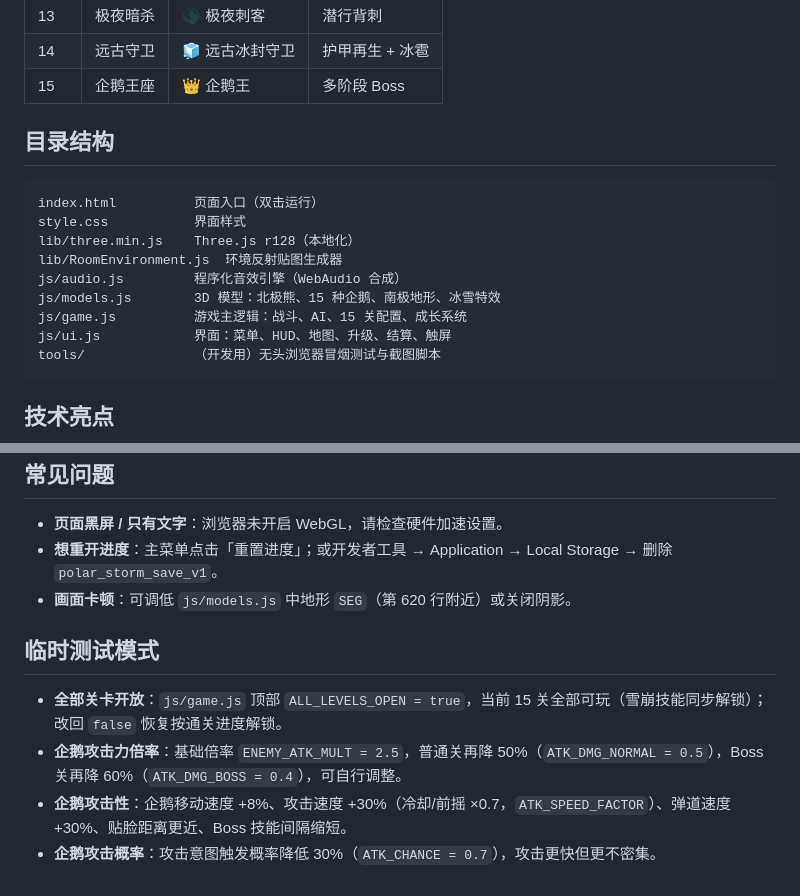
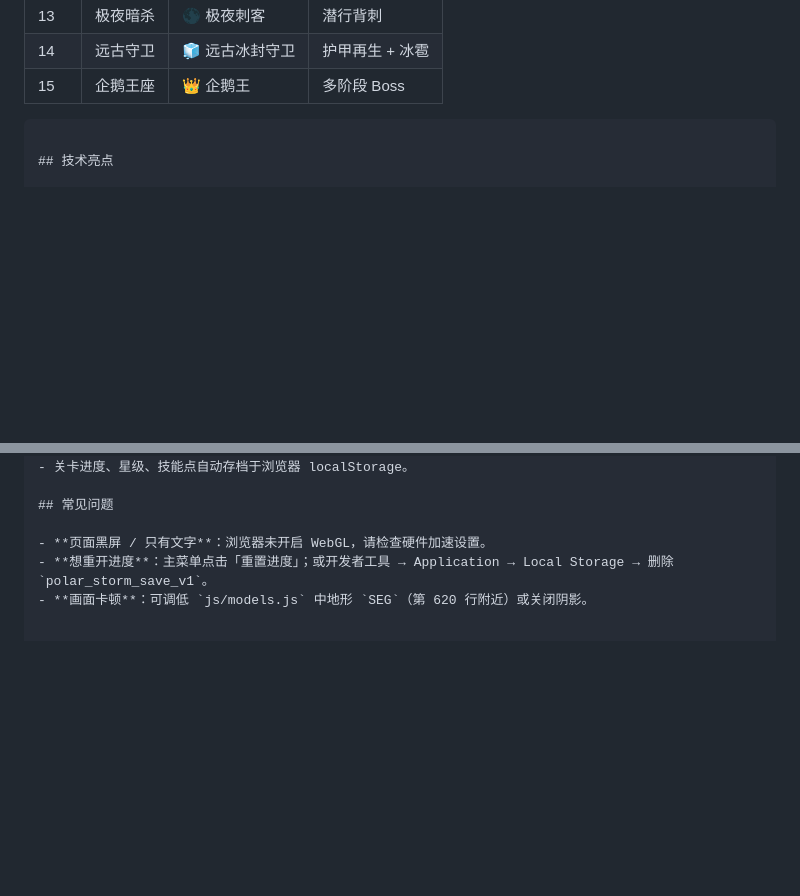
Before and after one commit to LazyCharles07/polarbearadventure, a Markdown page: README.md, 2 parts joined by grey strips. GitHub-like rendering; blank space fills up the shorter version.

Commit message:
Update README by removing outdated sections
Removed temporary test mode section and directory structure from README.

````diff
--- a/README.md
+++ b/README.md
@@ -61,19 +61,6 @@ python -m http.server 8080
 | 13 | 极夜暗杀 | 🌑 极夜刺客 | 潜行背刺 |
 | 14 | 远古守卫 | 🧊 远古冰封守卫 | 护甲再生 + 冰雹 |
 | 15 | 企鹅王座 | 👑 企鹅王 | 多阶段 Boss |
-
-## 目录结构
-
-```
-index.html          页面入口（双击运行）
-style.css           界面样式
-lib/three.min.js    Three.js r128（本地化）
-lib/RoomEnvironment.js  环境反射贴图生成器
-js/audio.js         程序化音效引擎（WebAudio 合成）
-js/models.js        3D 模型：北极熊、15 种企鹅、南极地形、冰雪特效
-js/game.js          游戏主逻辑：战斗、AI、15 关配置、成长系统
-js/ui.js            界面：菜单、HUD、地图、升级、结算、触屏
-tools/              （开发用）无头浏览器冒烟测试与截图脚本
 ```
 
 ## 技术亮点
@@ -91,10 +78,3 @@ tools/              （开发用）无头浏览器冒烟测试与截图脚本
 - **页面黑屏 / 只有文字**：浏览器未开启 WebGL，请检查硬件加速设置。
 - **想重开进度**：主菜单点击「重置进度」；或开发者工具 → Application → Local Storage → 删除 `polar_storm_save_v1`。
 - **画面卡顿**：可调低 `js/models.js` 中地形 `SEG`（第 620 行附近）或关闭阴影。
-
-## 临时测试模式
-
-- **全部关卡开放**：`js/game.js` 顶部 `ALL_LEVELS_OPEN = true`，当前 15 关全部可玩（雪崩技能同步解锁）；改回 `false` 恢复按通关进度解锁。
-- **企鹅攻击力倍率**：基础倍率 `ENEMY_ATK_MULT = 2.5`，普通关再降 50%（`ATK_DMG_NORMAL = 0.5`），Boss 关再降 60%（`ATK_DMG_BOSS = 0.4`），可自行调整。
-- **企鹅攻击性**：企鹅移动速度 +8%、攻击速度 +30%（冷却/前摇 ×0.7，`ATK_SPEED_FACTOR`）、弹道速度 +30%、贴脸距离更近、Boss 技能间隔缩短。
-- **企鹅攻击概率**：攻击意图触发概率降低 30%（`ATK_CHANCE = 0.7`），攻击更快但更不密集。
````
